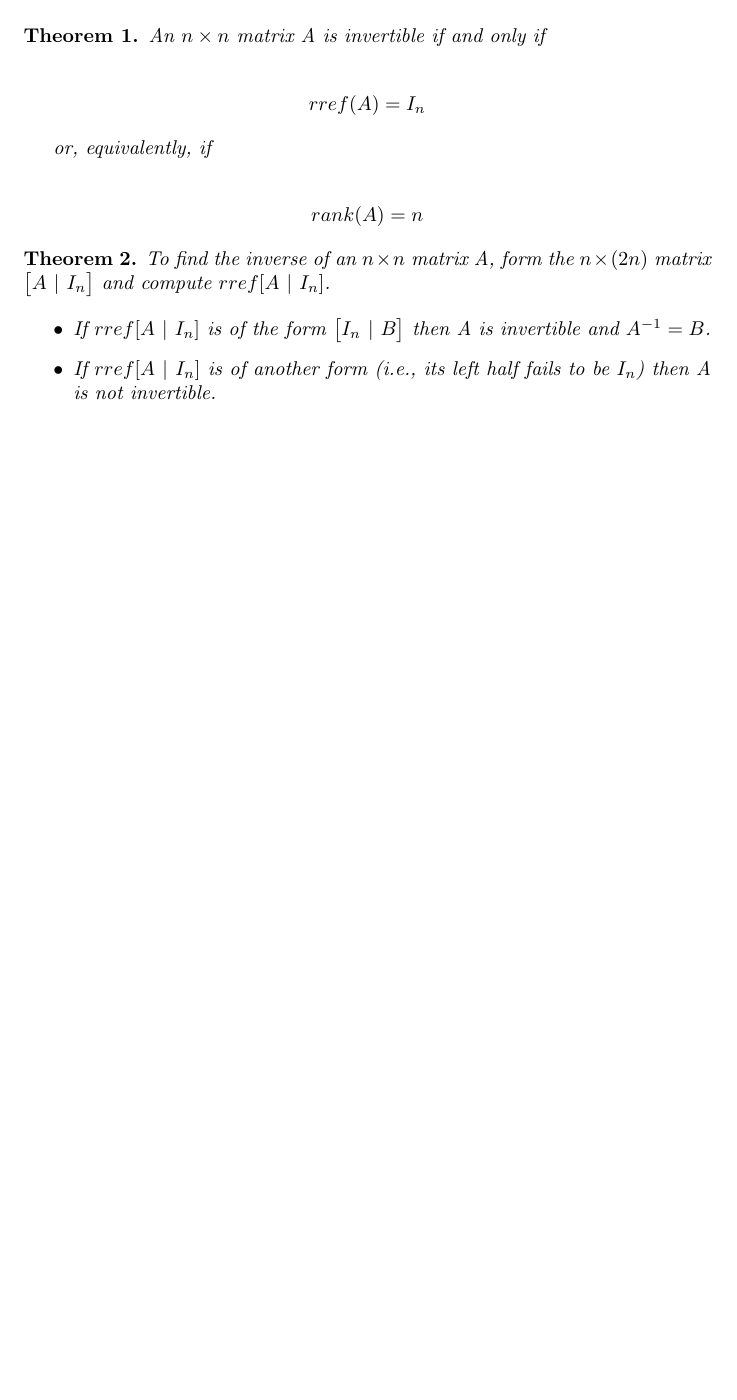
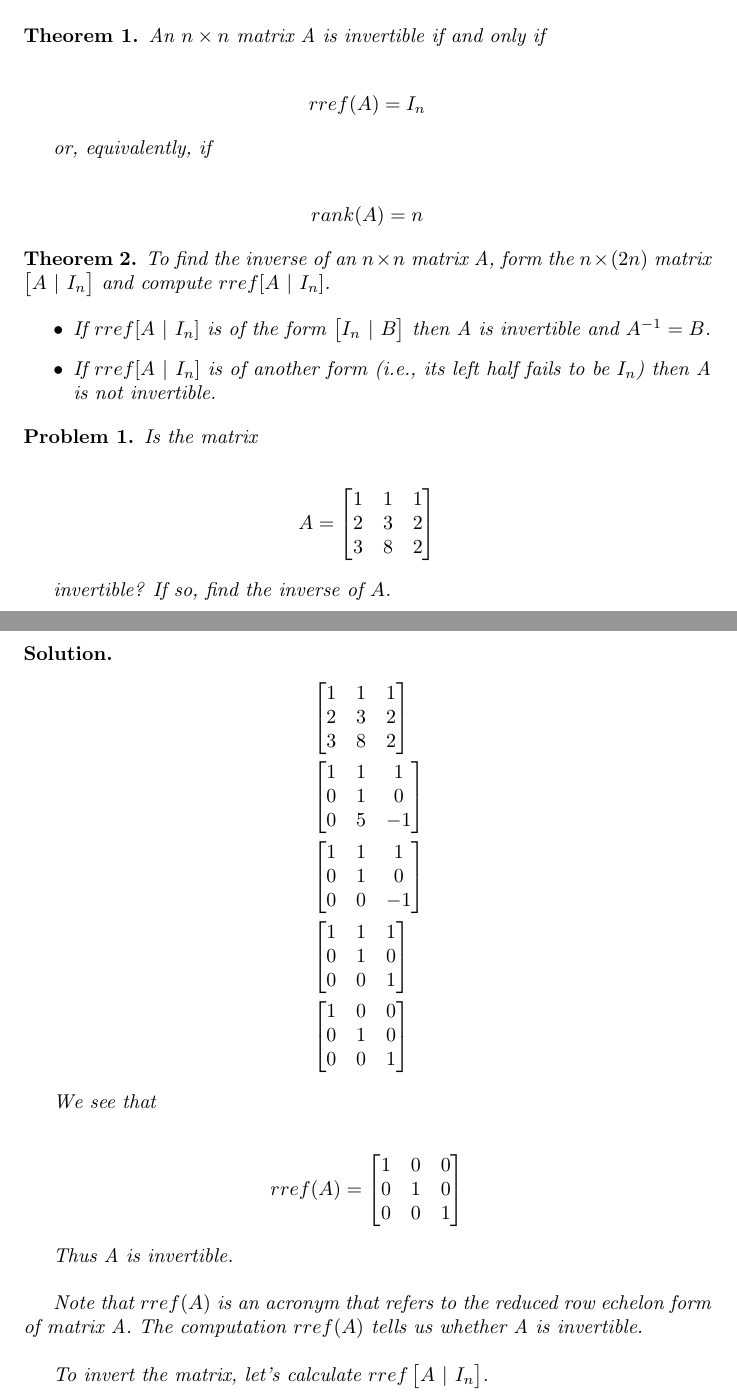
Before and after one commit to ataylor89/LinearAlgebraWithApplications, a LaTeX document (ch2sec4.tex): part of the page before the commit and two parts of pages 1 and 2 of 3 after it, the two joined at a grey line, cut so that both start at the same text, the shorter picture padded with empty space. Compiled offline with pdfLaTeX.

Commit message:
Adding problem 1: seeing whether a matrix has an inverse, and finding the inverse

```diff
--- a/ch2sec4.tex
+++ b/ch2sec4.tex
@@ -36,3 +36,61 @@ To find the inverse of an $n \times n$ matrix A, form the $n \times (2n)$ matrix
 \end{itemize}
 \end{theorem}
 
+\begin{problem}
+Is the matrix
+
+\begin{align*}
+A = \begin{bmatrix}
+1 & 1 & 1 \\
+2 & 3 & 2 \\
+3 & 8 & 2
+\end{bmatrix}
+\end{align*}
+
+invertible? If so, find the inverse of $A$.
+\end{problem}
+
+\begin{solution}
+\begin{align*}
+& \begin{bmatrix}
+1 & 1 & 1 \\
+2 & 3 & 2 \\
+3 & 8 & 2
+\end{bmatrix} \\
+& \begin{bmatrix}
+1 & 1 & 1 \\
+0 & 1 & 0 \\
+0 & 5 & -1
+\end{bmatrix} \\
+& \begin{bmatrix}
+1 & 1 & 1 \\
+0 & 1 & 0 \\
+0 & 0 & -1
+\end{bmatrix} \\
+& \begin{bmatrix}
+1 & 1 & 1 \\
+0 & 1 & 0 \\
+0 & 0 & 1
+\end{bmatrix} \\
+& \begin{bmatrix}
+1 & 0 & 0 \\
+0 & 1 & 0 \\
+0 & 0 & 1
+\end{bmatrix}
+\end{align*}
+
+We see that
+
+\begin{align*}
+rref(A) = \begin{bmatrix}
+1 & 0 & 0 \\
+0 & 1 & 0 \\
+0 & 0 & 1
+\end{bmatrix}
+\end{align*}
+
+Thus A is invertible. \\
+
+Note that $rref(A)$ is an acronym that refers to the reduced row echelon form of matrix A. The computation $rref(A)$ tells us whether A is invertible. \\
+
+To invert the matrix, let's calculate $rref \begin{bmatrix} A \ \vert \ I_{n} \end{bmatrix}$. \\
```
Also changed, not shown: ch2sec4.pdf, ch2sec4.tex (56 more changed lines).
